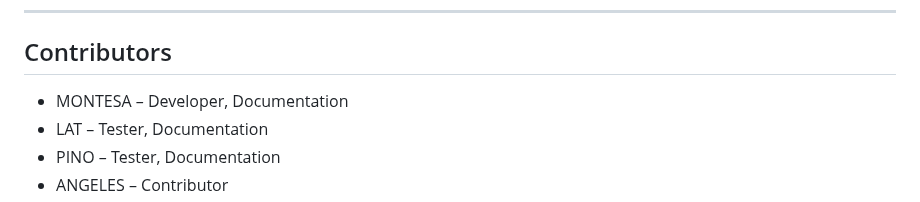
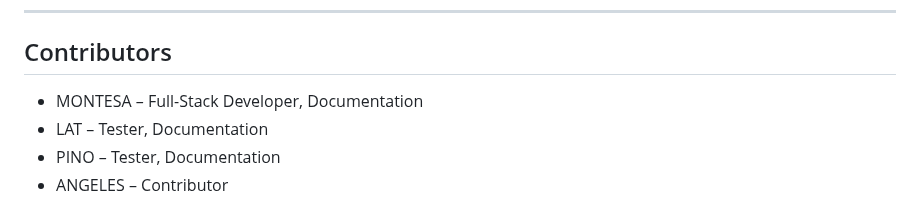
Before and after one commit to rozumary/Sofware-Engineering-2-Final-Project, a Markdown page: README.md, the part around the change. Drawn GitHub-style.

```diff
--- a/README.md
+++ b/README.md
@@ -120,7 +120,7 @@ _A verification code will be sent to you in your email to activate your account.
 ---
 
 ## Contributors
-- MONTESA – Developer, Documentation
+- MONTESA – Full-Stack Developer, Documentation
 - LAT – Tester, Documentation
 - PINO – Tester, Documentation
 - ANGELES – Contributor
```
